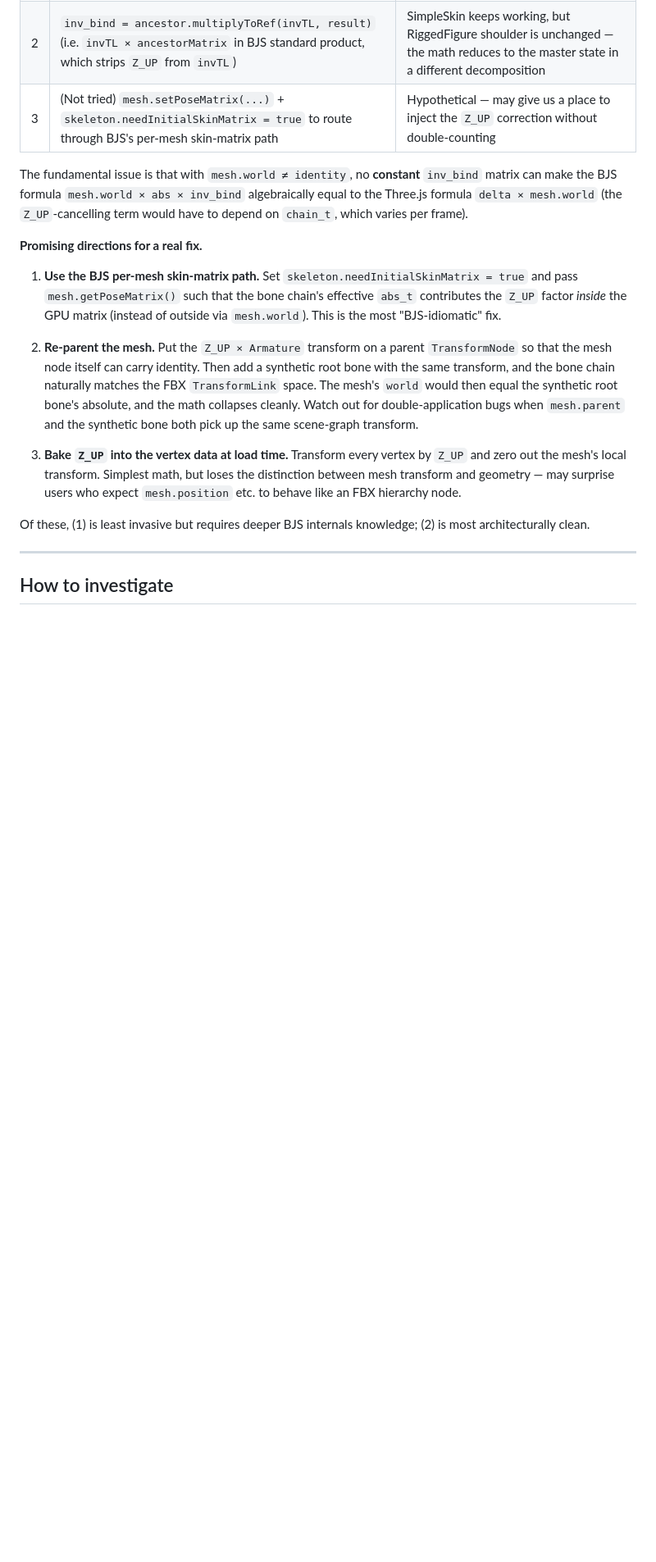
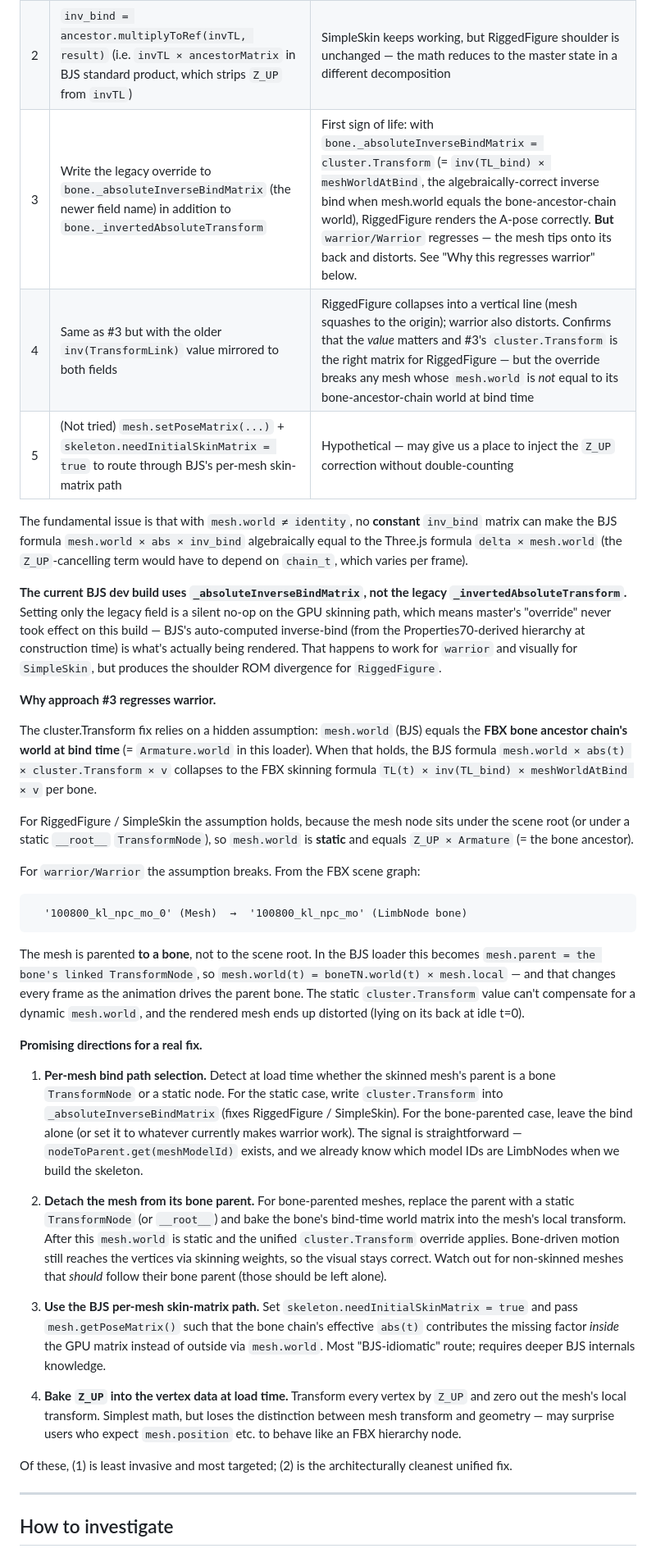
Before and after one commit to cx20/fbx-test, a Markdown page: example/babylonjs/README.md, the part around one of its changes. Shown at 82% size. Drawn GitHub-style; blank space fills up the shorter version.

Commit message:
Document RiggedFigure investigation: bind matrix field name + warrior regression
Capture two new findings from the latest round of attempts to fix the
shoulder ROM mismatch on gltf/RiggedFigure:

1. The current dev build of Babylon.js consumes
   `bone._absoluteInverseBindMatrix` for GPU skinning, not the legacy
   `bone._invertedAbsoluteTransform`. The loader has been writing only the
   legacy field for months, which is a silent no-op on the GPU path — what
   actually renders is the BJS-auto-computed inverse-bind from the
   Properties70-derived hierarchy at construction time.

2. With the override correctly written to `_absoluteInverseBindMatrix`,
   `cluster.Transform` (= `inv(TL_bind) × meshWorldAtBind`) fixes
   RiggedFigure (arms drop into A-pose, matching Three.js). But it
   regresses warrior/Warrior — its mesh tips onto its back and distorts —
   because warrior''s mesh is parented to a bone TransformNode, so
   `mesh.world` is dynamic and the static `cluster.Transform` value can''t
   compensate.

Add two more rows to the "Approaches tried" table (#3 = the value
discovery, #4 = the `inv(TransformLink)` variant that collapses the mesh)
and a new "Why this regresses warrior" section explaining the hidden
assumption. Update the conventions section to flag that writing only the
legacy field is now a no-op on the GPU path. Promote "per-mesh bind path
selection" (detect static vs bone-parented mesh and choose the bind
override per case) as the top promising direction for a real fix.

Co-Authored-By: Claude Opus 4.7 <noreply@anthropic.com>

````diff
--- a/example/babylonjs/README.md
+++ b/example/babylonjs/README.md
@@ -92,7 +92,9 @@ rotational offset for each bone.
 |---|----------|--------|
 | 1 | Synthetic root bone with `Z_UP × Armature` local matrix | Mesh blows up to 100× scale or twists 90°, because `mesh.world` already includes `Z_UP` — adding it to the bone chain double-counts it |
 | 2 | `inv_bind = ancestor.multiplyToRef(invTL, result)` (i.e. `invTL × ancestorMatrix` in BJS standard product, which strips `Z_UP` from `invTL`) | SimpleSkin keeps working, but RiggedFigure shoulder is unchanged — the math reduces to the master state in a different decomposition |
-| 3 | (Not tried) `mesh.setPoseMatrix(...)` + `skeleton.needInitialSkinMatrix = true` to route through BJS's per-mesh skin-matrix path | Hypothetical — may give us a place to inject the `Z_UP` correction without double-counting |
+| 3 | Write the legacy override to `bone._absoluteInverseBindMatrix` (the newer field name) in addition to `bone._invertedAbsoluteTransform` | First sign of life: with `bone._absoluteInverseBindMatrix = cluster.Transform` (= `inv(TL_bind) × meshWorldAtBind`, the algebraically-correct inverse bind when mesh.world equals the bone-ancestor-chain world), RiggedFigure renders the A-pose correctly. **But** `warrior/Warrior` regresses — the mesh tips onto its back and distorts. See "Why this regresses warrior" below. |
+| 4 | Same as #3 but with the older `inv(TransformLink)` value mirrored to both fields | RiggedFigure collapses into a vertical line (mesh squashes to the origin); warrior also distorts. Confirms that the *value* matters and #3's `cluster.Transform` is the right matrix for RiggedFigure — but the override breaks any mesh whose `mesh.world` is *not* equal to its bone-ancestor-chain world at bind time |
+| 5 | (Not tried) `mesh.setPoseMatrix(...)` + `skeleton.needInitialSkinMatrix = true` to route through BJS's per-mesh skin-matrix path | Hypothetical — may give us a place to inject the `Z_UP` correction without double-counting |
 
 The fundamental issue is that with `mesh.world ≠ identity`, no **constant**
 `inv_bind` matrix can make the BJS formula `mesh.world × abs × inv_bind`
@@ -100,28 +102,71 @@ algebraically equal to the Three.js formula `delta × mesh.world` (the
 `Z_UP`-cancelling term would have to depend on `chain_t`, which varies per
 frame).
 
+**The current BJS dev build uses `_absoluteInverseBindMatrix`, not the legacy
+`_invertedAbsoluteTransform`.** Setting only the legacy field is a silent
+no-op on the GPU skinning path, which means master's "override" never took
+effect on this build — BJS's auto-computed inverse-bind (from the
+Properties70-derived hierarchy at construction time) is what's actually being
+rendered. That happens to work for `warrior` and visually for `SimpleSkin`,
+but produces the shoulder ROM divergence for `RiggedFigure`.
+
+**Why approach #3 regresses warrior.**
+
+The cluster.Transform fix relies on a hidden assumption: `mesh.world` (BJS)
+equals the **FBX bone ancestor chain's world at bind time** (= `Armature.world`
+in this loader). When that holds, the BJS formula
+`mesh.world × abs(t) × cluster.Transform × v` collapses to the FBX skinning
+formula `TL(t) × inv(TL_bind) × meshWorldAtBind × v` per bone.
+
+For RiggedFigure / SimpleSkin the assumption holds, because the mesh node sits
+under the scene root (or under a static `__root__` `TransformNode`), so
+`mesh.world` is **static** and equals `Z_UP × Armature` (= the bone ancestor).
+
+For `warrior/Warrior` the assumption breaks. From the FBX scene graph:
+
+```
+  '100800_kl_npc_mo_0' (Mesh)  →  '100800_kl_npc_mo' (LimbNode bone)
+```
+
+The mesh is parented **to a bone**, not to the scene root. In the BJS loader
+this becomes `mesh.parent = the bone's linked TransformNode`, so
+`mesh.world(t) = boneTN.world(t) × mesh.local` — and that changes every frame
+as the animation drives the parent bone. The static `cluster.Transform` value
+can't compensate for a dynamic `mesh.world`, and the rendered mesh ends up
+distorted (lying on its back at idle t=0).
+
 **Promising directions for a real fix.**
 
-1. **Use the BJS per-mesh skin-matrix path.** Set `skeleton.needInitialSkinMatrix = true`
-   and pass `mesh.getPoseMatrix()` such that the bone chain's effective `abs_t`
-   contributes the `Z_UP` factor *inside* the GPU matrix (instead of outside via
-   `mesh.world`). This is the most "BJS-idiomatic" fix.
+1. **Per-mesh bind path selection.** Detect at load time whether the skinned
+   mesh's parent is a bone `TransformNode` or a static node. For the static
+   case, write `cluster.Transform` into `_absoluteInverseBindMatrix` (fixes
+   RiggedFigure / SimpleSkin). For the bone-parented case, leave the bind
+   alone (or set it to whatever currently makes warrior work). The signal is
+   straightforward — `nodeToParent.get(meshModelId)` exists, and we already
+   know which model IDs are LimbNodes when we build the skeleton.
 
-2. **Re-parent the mesh.** Put the `Z_UP × Armature` transform on a parent
-   `TransformNode` so that the mesh node itself can carry identity. Then add a
-   synthetic root bone with the same transform, and the bone chain naturally
-   matches the FBX `TransformLink` space. The mesh's `world` would then equal
-   the synthetic root bone's absolute, and the math collapses cleanly.
-   Watch out for double-application bugs when `mesh.parent` and the synthetic
-   bone both pick up the same scene-graph transform.
+2. **Detach the mesh from its bone parent.** For bone-parented meshes, replace
+   the parent with a static `TransformNode` (or `__root__`) and bake the
+   bone's bind-time world matrix into the mesh's local transform. After this
+   `mesh.world` is static and the unified `cluster.Transform` override
+   applies. Bone-driven motion still reaches the vertices via skinning
+   weights, so the visual stays correct. Watch out for non-skinned meshes
+   that *should* follow their bone parent (those should be left alone).
 
-3. **Bake `Z_UP` into the vertex data at load time.** Transform every vertex by
-   `Z_UP` and zero out the mesh's local transform. Simplest math, but loses the
-   distinction between mesh transform and geometry — may surprise users who
-   expect `mesh.position` etc. to behave like an FBX hierarchy node.
+3. **Use the BJS per-mesh skin-matrix path.** Set
+   `skeleton.needInitialSkinMatrix = true` and pass `mesh.getPoseMatrix()`
+   such that the bone chain's effective `abs(t)` contributes the missing
+   factor *inside* the GPU matrix instead of outside via `mesh.world`. Most
+   "BJS-idiomatic" route; requires deeper BJS internals knowledge.
 
-Of these, (1) is least invasive but requires deeper BJS internals knowledge;
-(2) is most architecturally clean.
+4. **Bake `Z_UP` into the vertex data at load time.** Transform every vertex
+   by `Z_UP` and zero out the mesh's local transform. Simplest math, but
+   loses the distinction between mesh transform and geometry — may surprise
+   users who expect `mesh.position` etc. to behave like an FBX hierarchy
+   node.
+
+Of these, (1) is least invasive and most targeted; (2) is the architecturally
+cleanest unified fix.
 
 ---
 
````
Also changed, not shown: other parts of example/babylonjs/README.md (+9 -5 lines).
